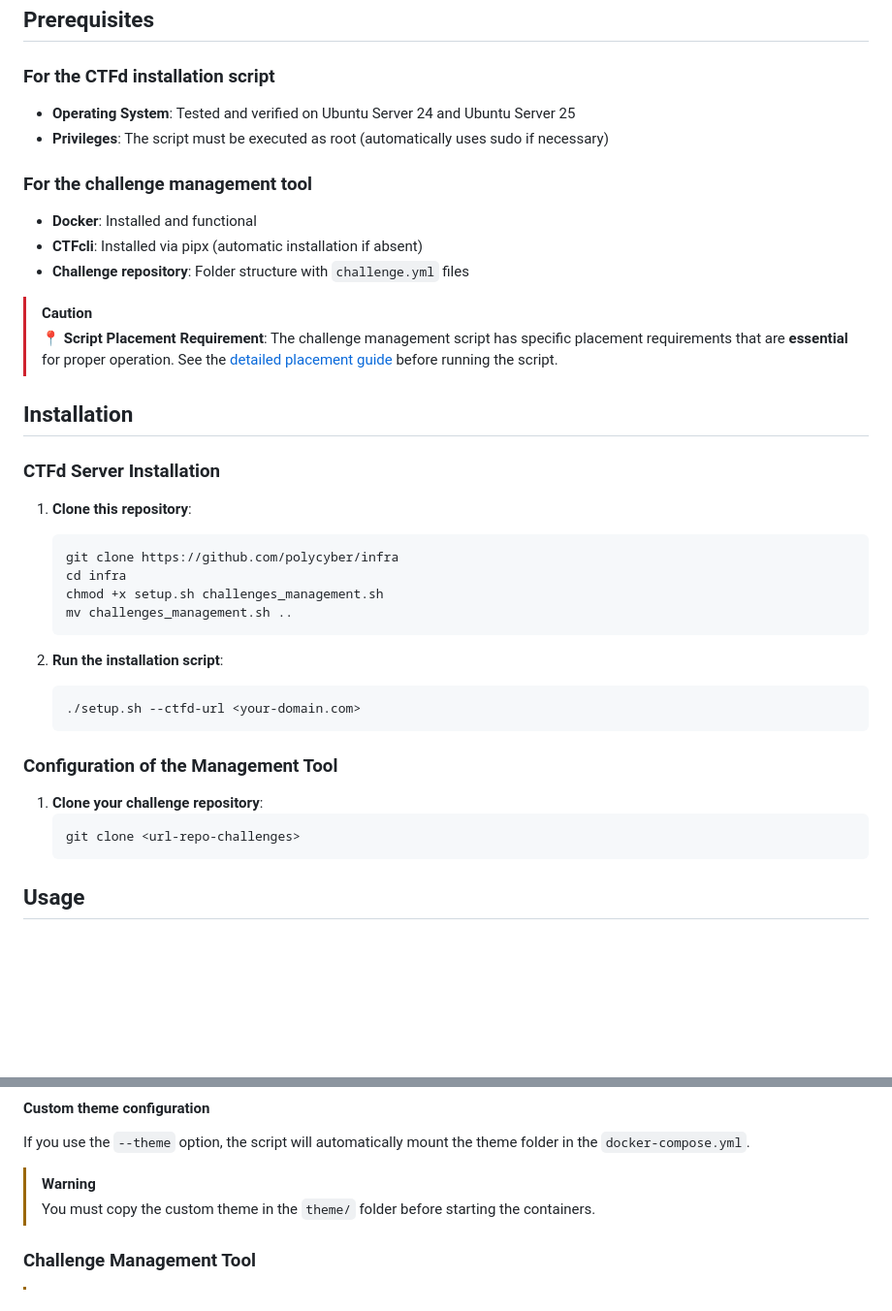
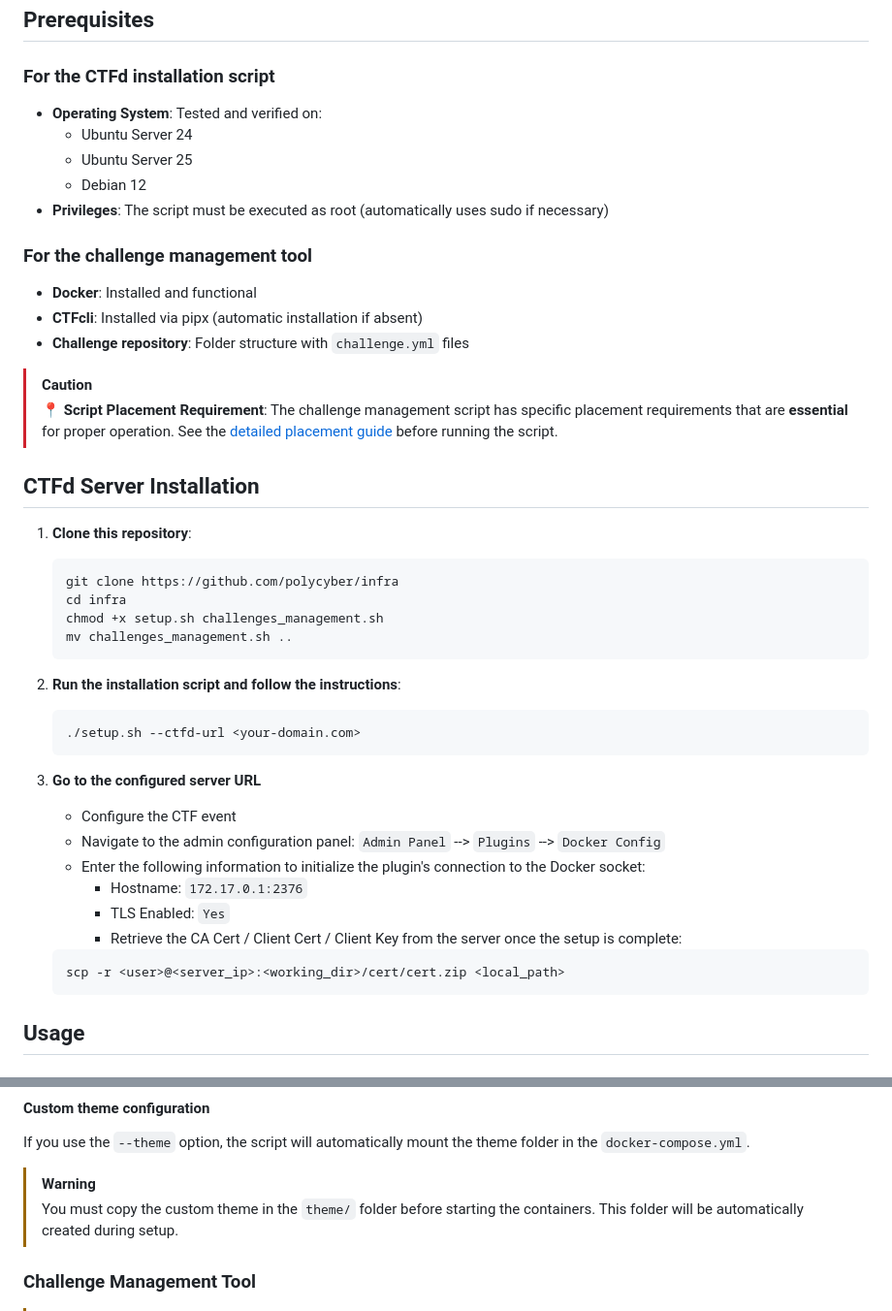
Before and after one commit to polycyber/infra, a Markdown page: README_EN.md, 2 parts joined by grey strips. Shown: that part at 97% size. Drawn GitHub-style; blank space fills up the shorter version.

````diff
--- a/README_EN.md
+++ b/README_EN.md
@@ -16,7 +16,10 @@ Bash script for building, ingesting, and synchronizing CTF challenges with suppo
 
 ### For the CTFd installation script
 
-- **Operating System**: Tested and verified on Ubuntu Server 24 and Ubuntu Server 25
+- **Operating System**: Tested and verified on:
+  - Ubuntu Server 24
+  - Ubuntu Server 25
+  - Debian 12
 - **Privileges**: The script must be executed as root (automatically uses sudo if necessary)
 
 ### For the challenge management tool
@@ -28,9 +31,7 @@ Bash script for building, ingesting, and synchronizing CTF challenges with suppo
 > [!CAUTION]
 > **📍 Script Placement Requirement**: The challenge management script has specific placement requirements that are **essential** for proper operation. See the [detailed placement guide](#challenge-management-tool) before running the script.
 
-## Installation
-
-### CTFd Server Installation
+## CTFd Server Installation
 
 1. **Clone this repository**:
    ```bash
@@ -40,17 +41,20 @@ Bash script for building, ingesting, and synchronizing CTF challenges with suppo
    mv challenges_management.sh ..
    ```
 
-2. **Run the installation script**:
+2. **Run the installation script and follow the instructions**:
    ```bash
    ./setup.sh --ctfd-url <your-domain.com>
    ```
-
-### Configuration of the Management Tool
-
-1. **Clone your challenge repository**:
-   ```bash
-   git clone <url-repo-challenges>
-   ```
+3. **Go to the configured server URL**
+   - Configure the CTF event
+   - Navigate to the admin configuration panel: `Admin Panel` --> `Plugins` --> `Docker Config`
+   - Enter the following information to initialize the plugin's connection to the Docker socket:
+     - Hostname: `172.17.0.1:2376`
+     - TLS Enabled: `Yes`
+     - Retrieve the CA Cert / Client Cert / Client Key from the server once the setup is complete:
+    ```bash
+    scp -r <user>@<server_ip>:<working_dir>/cert/cert.zip <local_path>
+    ```
 
 ## Usage
 
@@ -84,7 +88,7 @@ Bash script for building, ingesting, and synchronizing CTF challenges with suppo
 If you use the `--theme` option, the script will automatically mount the theme folder in the `docker-compose.yml`.
 
 > [!WARNING]
-> You must copy the custom theme in the `theme/` folder before starting the containers.
+> You must copy the custom theme in the `theme/` folder before starting the containers. This folder will be automatically created during setup.
 
 ### Challenge Management Tool
 
````
Also changed, not shown: README.md (+17 -12 lines).
